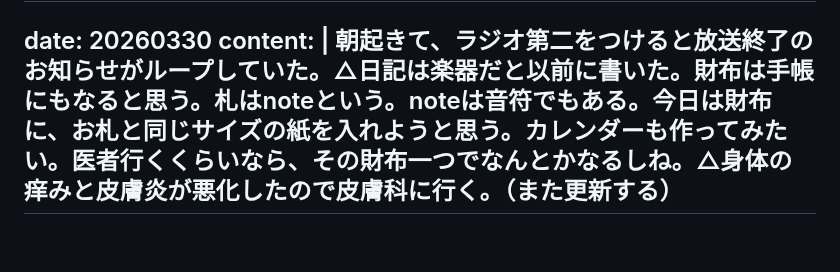
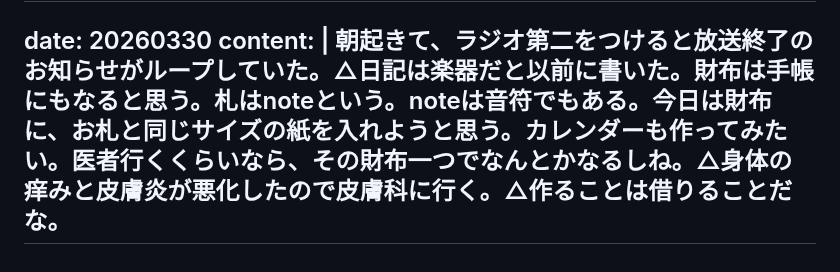
Before and after one commit to gojiroma/diary, a Markdown page: entry.md, the part around the change. GitHub-like rendering.

Commit message:
Update entries for 20260330

```diff
--- a/entry.md
+++ b/entry.md
@@ -666,5 +666,5 @@ content: |
 ---
 date: 20260330
 content: |
-  朝起きて、ラジオ第二をつけると放送終了のお知らせがループしていた。△日記は楽器だと以前に書いた。財布は手帳にもなると思う。札はnoteという。noteは音符でもある。今日は財布に、お札と同じサイズの紙を入れようと思う。カレンダーも作ってみたい。医者行くくらいなら、その財布一つでなんとかなるしね。△身体の痒みと皮膚炎が悪化したので皮膚科に行く。（また更新する）
-------
+  朝起きて、ラジオ第二をつけると放送終了のお知らせがループしていた。△日記は楽器だと以前に書いた。財布は手帳にもなると思う。札はnoteという。noteは音符でもある。今日は財布に、お札と同じサイズの紙を入れようと思う。カレンダーも作ってみたい。医者行くくらいなら、その財布一つでなんとかなるしね。△身体の痒みと皮膚炎が悪化したので皮膚科に行く。△作ることは借りることだな。
+---
```
Also changed, not shown: fake.md (+1 -1 lines).
